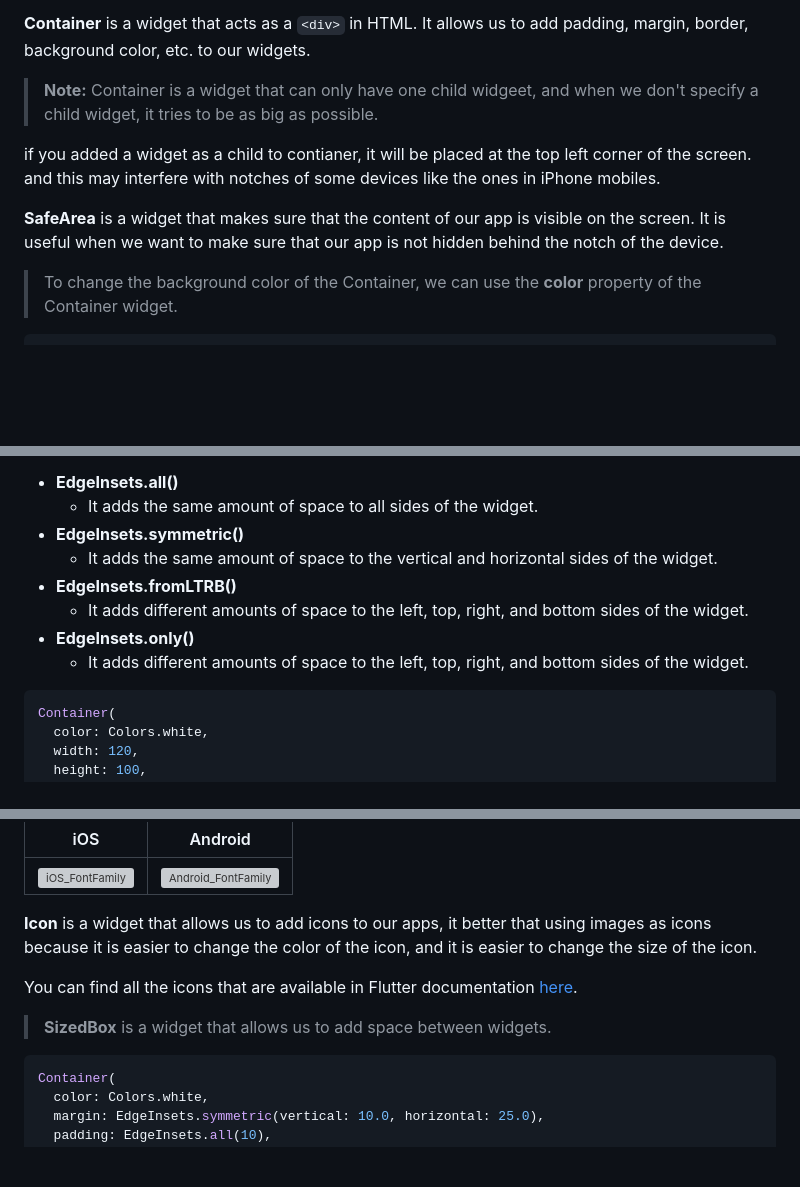
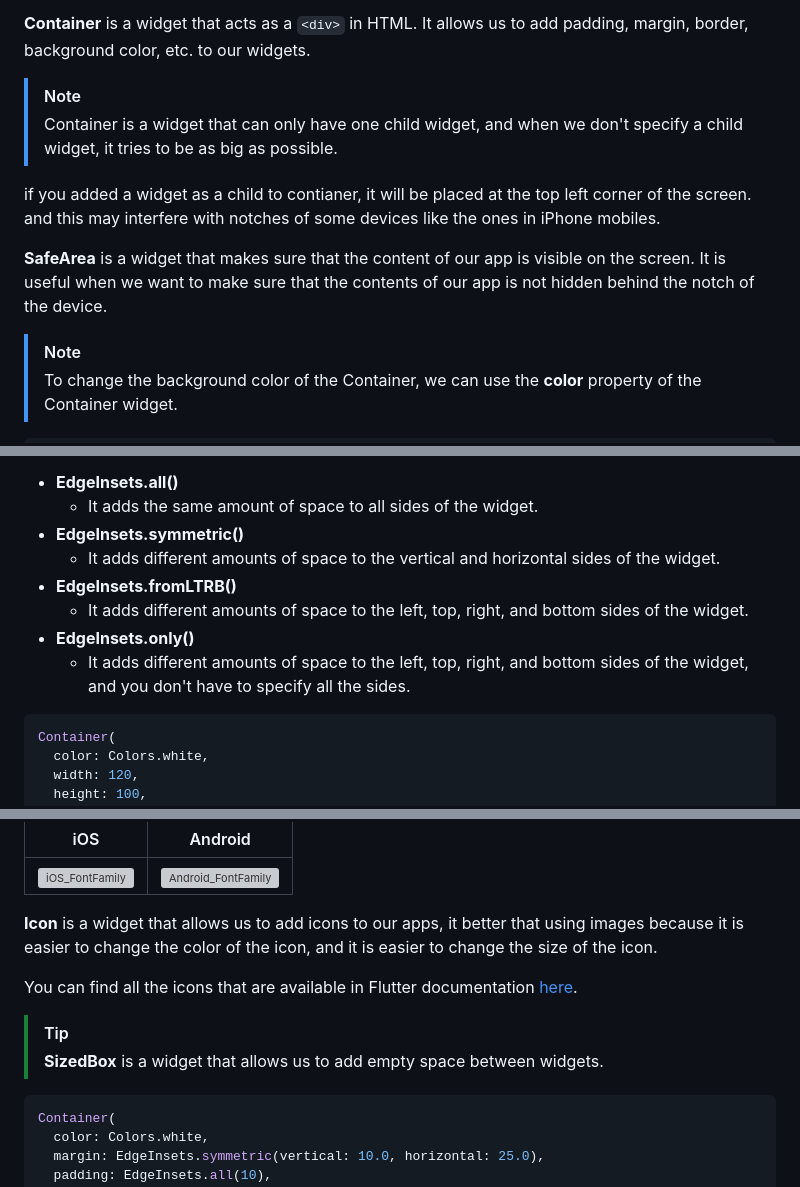
Before and after one commit to MagedGDEV/flutterApps, a Markdown page: README.md, 3 parts joined by grey strips. Rendered like a GitHub page; blank space fills up the shorter version; grey boxes are pictures that could not be loaded.

````diff
--- a/README.md
+++ b/README.md
@@ -54,11 +54,15 @@ class MyApp extends StatelessWidget {
 **Hot Restart** is a another tool that allows us to restart the app from scratch. It is useful when we make changes to the **main()** method or when we add new dependencies to our **pubspec.yaml** file, and still doesn't take much time to restart the app as building the app from scratch.
 
 **Container** is a widget that acts as a `<div>` in HTML. It allows us to add padding, margin, border, background color, etc. to our widgets.
-> **Note:** Container is a widget that can only have one child widgeet, and when we don't specify a child widget, it tries to be as big as possible.
+
+>[!NOTE]
+> Container is a widget that can only have one child widget, and when we don't specify a child widget, it tries to be as big as possible.
 
 if you added a widget as a child to contianer, it will be placed at the top left corner of the screen. and this may interfere with notches of some devices like the ones in iPhone mobiles.
 
-**SafeArea** is a widget that makes sure that the content of our app is visible on the screen. It is useful when we want to make sure that our app is not hidden behind the notch of the device.
+**SafeArea** is a widget that makes sure that the content of our app is visible on the screen. It is useful when we want to make sure that the contents of our app is not hidden behind the notch of the device.
+
+>[!NOTE]
 > To change the background color of the Container, we can use the **color** property of the Container widget.
 
 ```dart
@@ -93,11 +97,11 @@ Both **margin** and **padding** take a **EdgeInsets** object as a value. **EdgeI
 - **EdgeInsets.all()**
   - It adds the same amount of space to all sides of the widget.
 - **EdgeInsets.symmetric()**
-  - It adds the same amount of space to the vertical and horizontal sides of the widget.
+  - It adds different amounts of space to the vertical and horizontal sides of the widget.
 - **EdgeInsets.fromLTRB()**
   - It adds different amounts of space to the left, top, right, and bottom sides of the widget.
 - **EdgeInsets.only()**
-  - It adds different amounts of space to the left, top, right, and bottom sides of the widget.
+  - It adds different amounts of space to the left, top, right, and bottom sides of the widget, and you don't have to specify all the sides.
 
 ```dart
 Container(
@@ -325,11 +330,12 @@ Text(
 |:---:|:---:|
 |![iOS_FontFamily](/screenshots/iphone14ProMax_6.png)|![Android_FontFamily](/screenshots/nexus6_6.png)|
 
-**Icon** is a widget that allows us to add icons to our apps, it better that using images as icons because it is easier to change the color of the icon, and it is easier to change the size of the icon.
+**Icon** is a widget that allows us to add icons to our apps, it better that using images because it is easier to change the color of the icon, and it is easier to change the size of the icon.
 
 You can find all the icons that are available in Flutter documentation [here](https://api.flutter.dev/flutter/material/Icons-class.html).
 
-> **SizedBox** is a widget that allows us to add space between widgets.
+>[!TIP]
+> **SizedBox** is a widget that allows us to add empty space between widgets.
 
 ```dart
 Container(
````
Also changed, not shown: other parts of README.md (+5 -4 lines).
